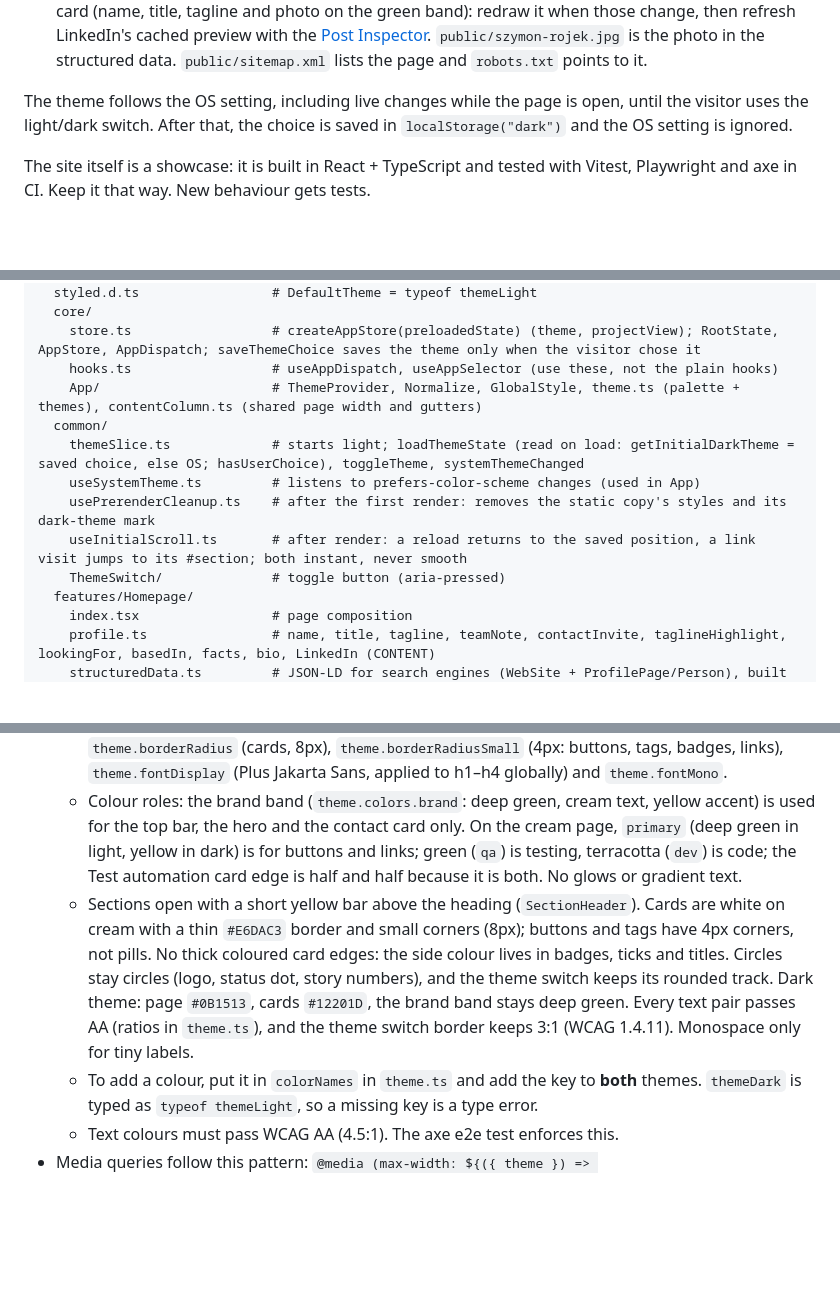
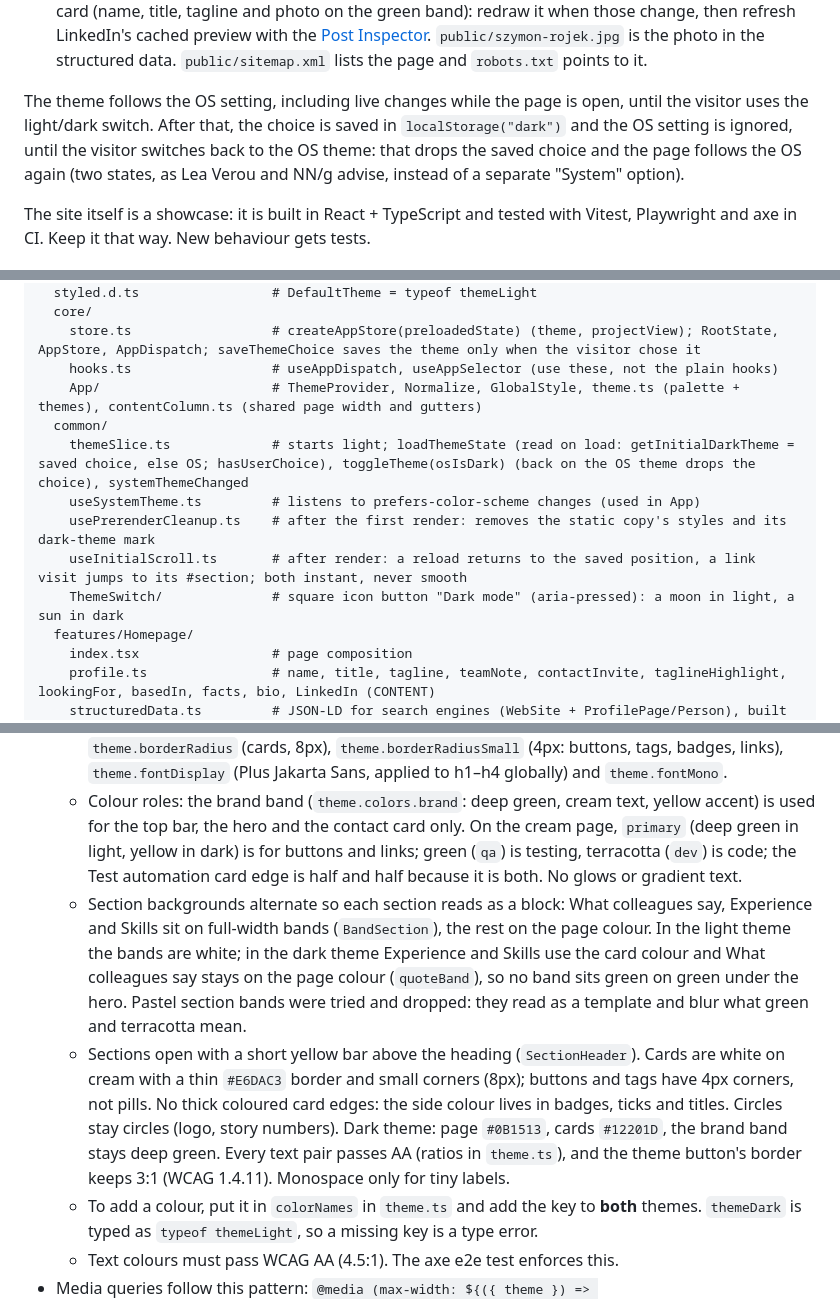
Before and after one commit to SzymonRojek/homepage, a Markdown page: CLAUDE.md, 3 parts joined by grey strips. GitHub-like rendering; blank space fills up the shorter version.

Commit message:
update claude.md for the redesign
Co-Authored-By: Claude Opus 5.5 <noreply@anthropic.com>

```diff
--- a/CLAUDE.md
+++ b/CLAUDE.md
@@ -21,7 +21,7 @@ A single page aimed at recruiters for test automation and QA roles (developer ro
 
 - **Search and sharing:** the build prerenders the whole page into `dist/index.html` (light theme, case studies closed), so search engines and AI tools that don't run JavaScript read it; on a light visit without a case-study address React takes that copy over as it is (`hydrateRoot`), so the photo is drawn once; a dark theme or a case-study address draws the page anew (`createRoot`), and a dark theme keeps the copy hidden until then (`body[data-prerendered]` in `index.html`). The head has `lang="en-GB"`, a description of at most 160 characters, canonical, Open Graph and X tags, and JSON-LD (`WebSite` + `ProfilePage` with a `Person`, built from the content files by `structuredData.ts` and written into the head by the prerender, so it is in the build only). `public/og-image.jpg` is a 1200×630 share card (name, title, tagline and photo on the green band): redraw it when those change, then refresh LinkedIn's cached preview with the [Post Inspector](https://www.linkedin.com/post-inspector/). `public/szymon-rojek.jpg` is the photo in the structured data. `public/sitemap.xml` lists the page and `robots.txt` points to it.
 
-The theme follows the OS setting, including live changes while the page is open, until the visitor uses the light/dark switch. After that, the choice is saved in `localStorage("dark")` and the OS setting is ignored.
+The theme follows the OS setting, including live changes while the page is open, until the visitor uses the light/dark switch. After that, the choice is saved in `localStorage("dark")` and the OS setting is ignored, until the visitor switches back to the OS theme: that drops the saved choice and the page follows the OS again (two states, as Lea Verou and NN/g advise, instead of a separate "System" option).
 
 The site itself is a showcase: it is built in React + TypeScript and tested with Vitest, Playwright and axe in CI. Keep it that way. New behaviour gets tests.
 
@@ -90,11 +90,11 @@ src/
     hooks.ts                  # useAppDispatch, useAppSelector (use these, not the plain hooks)
     App/                      # ThemeProvider, Normalize, GlobalStyle, theme.ts (palette + themes), contentColumn.ts (shared page width and gutters)
   common/
-    themeSlice.ts             # starts light; loadThemeState (read on load: getInitialDarkTheme = saved choice, else OS; hasUserChoice), toggleTheme, systemThemeChanged
+    themeSlice.ts             # starts light; loadThemeState (read on load: getInitialDarkTheme = saved choice, else OS; hasUserChoice), toggleTheme(osIsDark) (back on the OS theme drops the choice), systemThemeChanged
     useSystemTheme.ts         # listens to prefers-color-scheme changes (used in App)
     usePrerenderCleanup.ts    # after the first render: removes the static copy's styles and its dark-theme mark
     useInitialScroll.ts       # after render: a reload returns to the saved position, a link visit jumps to its #section; both instant, never smooth
-    ThemeSwitch/              # toggle button (aria-pressed)
+    ThemeSwitch/              # square icon button "Dark mode" (aria-pressed): a moon in light, a sun in dark
   features/Homepage/
     index.tsx                 # page composition
     profile.ts                # name, title, tagline, teamNote, contactInvite, taglineHighlight, lookingFor, basedIn, facts, bio, LinkedIn (CONTENT)
@@ -142,7 +142,8 @@ e2e/
 - **Theme tokens only:** never hard-code colours or breakpoints.
   - Use `theme.colors.*` (including `brand`, `dev`, `qa`, `primary` / `primaryHover` / `onPrimary`, `terminal`), `theme.breakpoints.mobileMax | tabletVerticalMax | tabletHorizontalMax`, `theme.boxShadow`, `theme.borderRadius` (cards, 8px), `theme.borderRadiusSmall` (4px: buttons, tags, badges, links), `theme.fontDisplay` (Plus Jakarta Sans, applied to h1–h4 globally) and `theme.fontMono`.
   - Colour roles: the brand band (`theme.colors.brand`: deep green, cream text, yellow accent) is used for the top bar, the hero and the contact card only. On the cream page, `primary` (deep green in light, yellow in dark) is for buttons and links; green (`qa`) is testing, terracotta (`dev`) is code; the Test automation card edge is half and half because it is both. No glows or gradient text.
-  - Sections open with a short yellow bar above the heading (`SectionHeader`). Cards are white on cream with a thin `#E6DAC3` border and small corners (8px); buttons and tags have 4px corners, not pills. No thick coloured card edges: the side colour lives in badges, ticks and titles. Circles stay circles (logo, status dot, story numbers), and the theme switch keeps its rounded track. Dark theme: page `#0B1513`, cards `#12201D`, the brand band stays deep green. Every text pair passes AA (ratios in `theme.ts`), and the theme switch border keeps 3:1 (WCAG 1.4.11). Monospace only for tiny labels.
+  - Section backgrounds alternate so each section reads as a block: What colleagues say, Experience and Skills sit on full-width bands (`BandSection`), the rest on the page colour. In the light theme the bands are white; in the dark theme Experience and Skills use the card colour and What colleagues say stays on the page colour (`quoteBand`), so no band sits green on green under the hero. Pastel section bands were tried and dropped: they read as a template and blur what green and terracotta mean.
+  - Sections open with a short yellow bar above the heading (`SectionHeader`). Cards are white on cream with a thin `#E6DAC3` border and small corners (8px); buttons and tags have 4px corners, not pills. No thick coloured card edges: the side colour lives in badges, ticks and titles. Circles stay circles (logo, story numbers). Dark theme: page `#0B1513`, cards `#12201D`, the brand band stays deep green. Every text pair passes AA (ratios in `theme.ts`), and the theme button's border keeps 3:1 (WCAG 1.4.11). Monospace only for tiny labels.
   - To add a colour, put it in `colorNames` in `theme.ts` and add the key to **both** themes. `themeDark` is typed as `typeof themeLight`, so a missing key is a type error.
   - Text colours must pass WCAG AA (4.5:1). The axe e2e test enforces this.
 - Media queries follow this pattern: `@media (max-width: ${({ theme }) => theme.breakpoints.mobileMax}px) { ... }`. The site is desktop-first.
```
Also changed, not shown: other parts of CLAUDE.md (+5 -5 lines).
